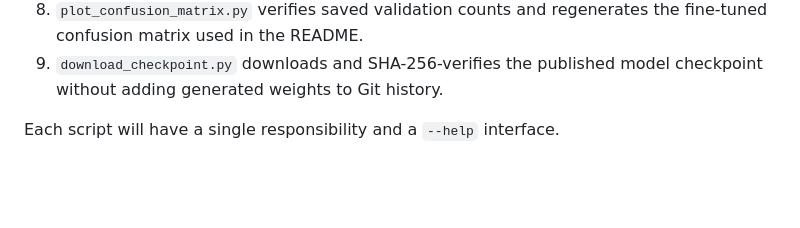
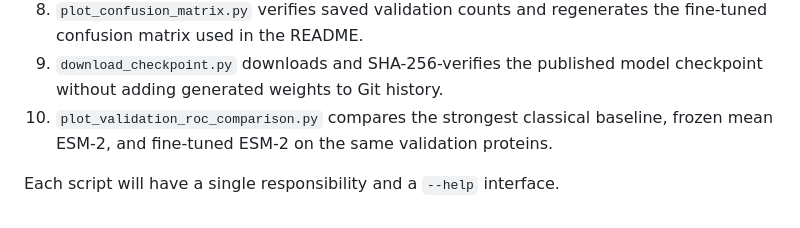
Before and after one commit to yangmei25/esm2-protein-localization, a Markdown page: scripts/README.md, the part around the change. Drawn GitHub-style; blank space fills up the shorter version.

```diff
--- a/scripts/README.md
+++ b/scripts/README.md
@@ -18,5 +18,8 @@ Implemented pipeline scripts:
    the fine-tuned confusion matrix used in the README.
 9. `download_checkpoint.py` downloads and SHA-256-verifies the published model
    checkpoint without adding generated weights to Git history.
+10. `plot_validation_roc_comparison.py` compares the strongest classical
+    baseline, frozen mean ESM-2, and fine-tuned ESM-2 on the same validation
+    proteins.
 
 Each script will have a single responsibility and a `--help` interface.
```
Also changed, not shown: README.md (+8 -1 lines), results/metrics/README.md (+2 -0 lines), results/figures/validation_roc_model_comparison.png (added), 2 other files.
